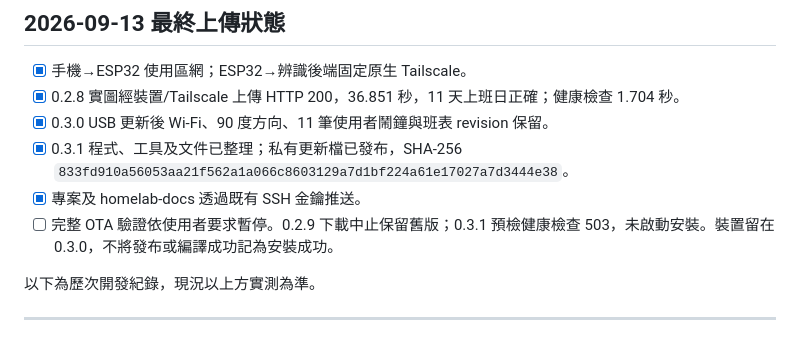
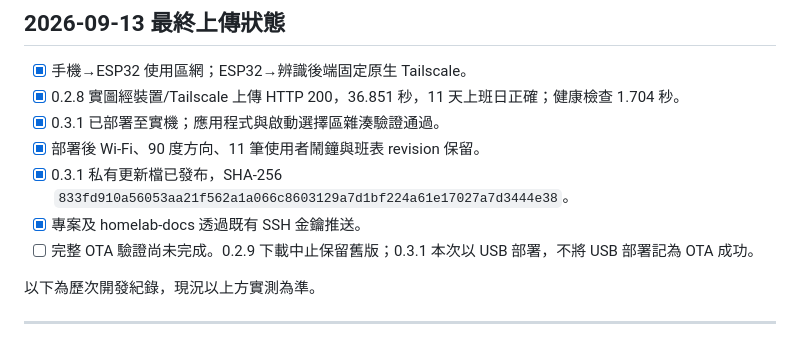
Before and after one commit to chuangkevin/shift-alarm, a Markdown page: PLAN.md, the part around the change. GitHub-like rendering.

```diff
--- a/PLAN.md
+++ b/PLAN.md
@@ -2,10 +2,11 @@
 
 - [x] 手機→ESP32 使用區網；ESP32→辨識後端固定原生 Tailscale。
 - [x] 0.2.8 實圖經裝置/Tailscale 上傳 HTTP 200，36.851 秒，11 天上班日正確；健康檢查 1.704 秒。
-- [x] 0.3.0 USB 更新後 Wi-Fi、90 度方向、11 筆使用者鬧鐘與班表 revision 保留。
-- [x] 0.3.1 程式、工具及文件已整理；私有更新檔已發布，SHA-256 `833fd910a56053aa21f562a1a066c8603129a7d1bf224a61e17027a7d3444e38`。
+- [x] 0.3.1 已部署至實機；應用程式與啟動選擇區雜湊驗證通過。
+- [x] 部署後 Wi-Fi、90 度方向、11 筆使用者鬧鐘與班表 revision 保留。
+- [x] 0.3.1 私有更新檔已發布，SHA-256 `833fd910a56053aa21f562a1a066c8603129a7d1bf224a61e17027a7d3444e38`。
 - [x] 專案及 homelab-docs 透過既有 SSH 金鑰推送。
-- [ ] 完整 OTA 驗證依使用者要求暫停。0.2.9 下載中止保留舊版；0.3.1 預檢健康檢查 503，未啟動安裝。裝置留在 0.3.0，不將發布或編譯成功記為安裝成功。
+- [ ] 完整 OTA 驗證尚未完成。0.2.9 下載中止保留舊版；0.3.1 本次以 USB 部署，不將 USB 部署記為 OTA 成功。
 
 以下為歷次開發紀錄，現況以上方實測為準。
 
```
Also changed, not shown: README.md (+2 -2 lines), docs/更新部署.md (+2 -2 lines).
